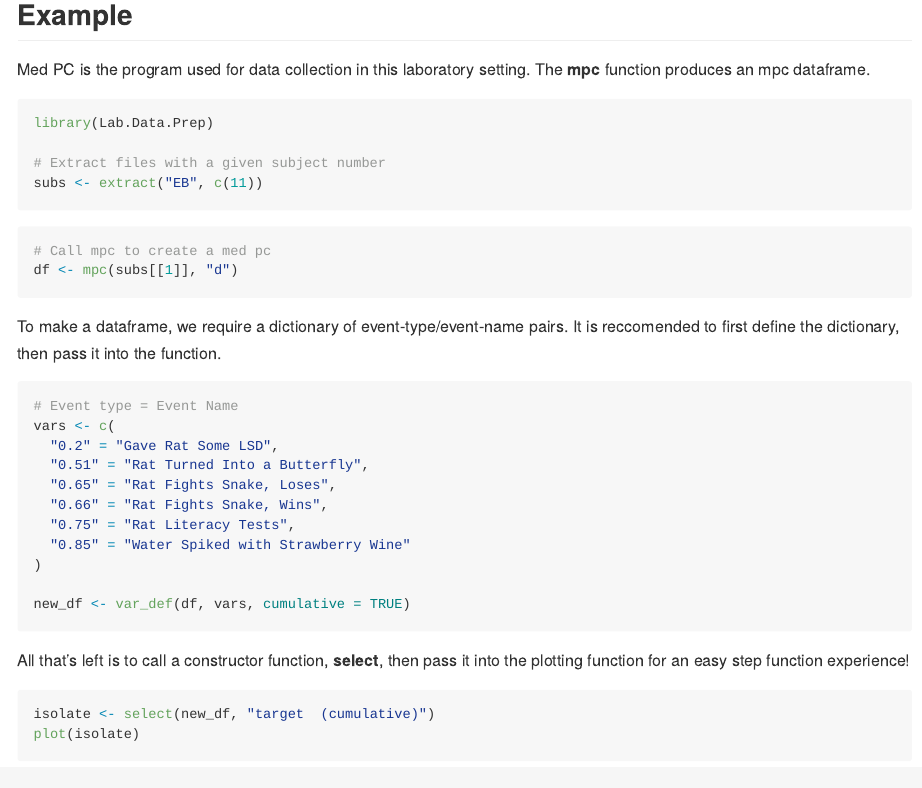
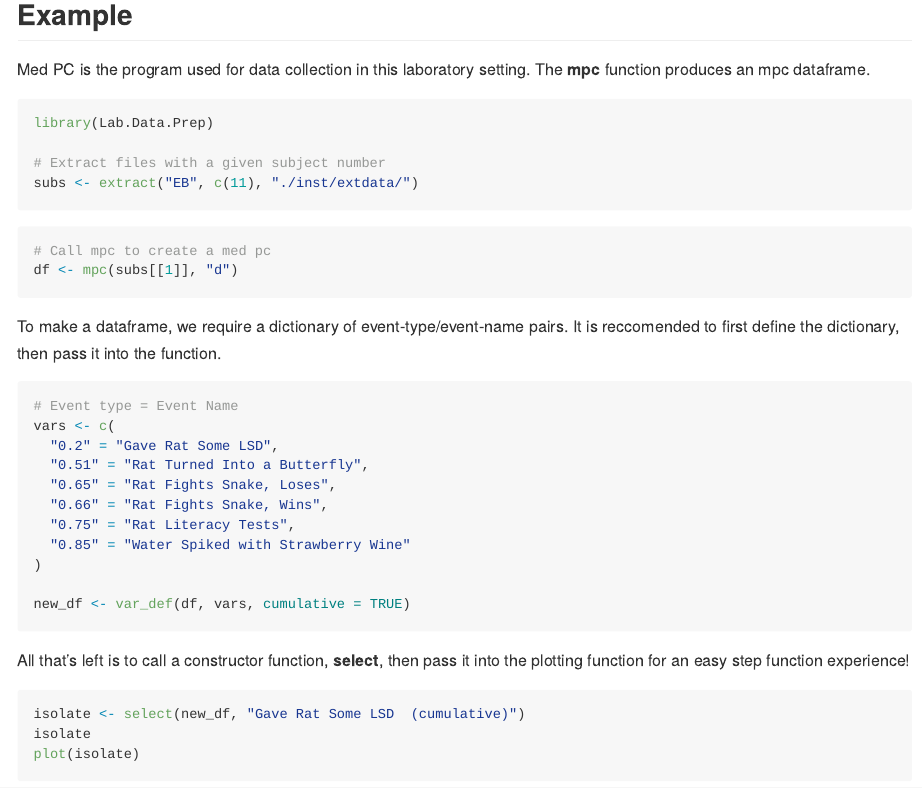
Before and after one commit to jessjorge/Lab.Data.Prep, an R Markdown document (README.Rmd): the page in a window 1100 px wide, from 470 px down. The pictures show the output file README.md that the author committed with the source, drawn offline in the style of GitHub; badge pictures from the web are left out.

Commit message:
fixed vignette stuffs

````diff
--- a/README.Rmd
+++ b/README.Rmd
@@ -39,7 +39,7 @@ Med PC is the program used for data collection in this laboratory setting. The *
 library(Lab.Data.Prep)
 
 # Extract files with a given subject number
-subs <- extract("EB", c(11))
+subs <- extract("EB", c(11), "./inst/extdata/")
 ```
 
 ```{r, eval=FALSE}
@@ -66,7 +66,8 @@ new_df <- var_def(df, vars, cumulative = TRUE)
 All that's left is to call a constructor function, **select**, then pass it into the plotting function for an easy step function experience!
 
 ```{r, eval=FALSE}
-isolate <- select(new_df, "target  (cumulative)")
+isolate <- select(new_df, "Gave Rat Some LSD  (cumulative)")
+isolate
 plot(isolate)
 ```
 
````
Also changed, not shown: README.md.
